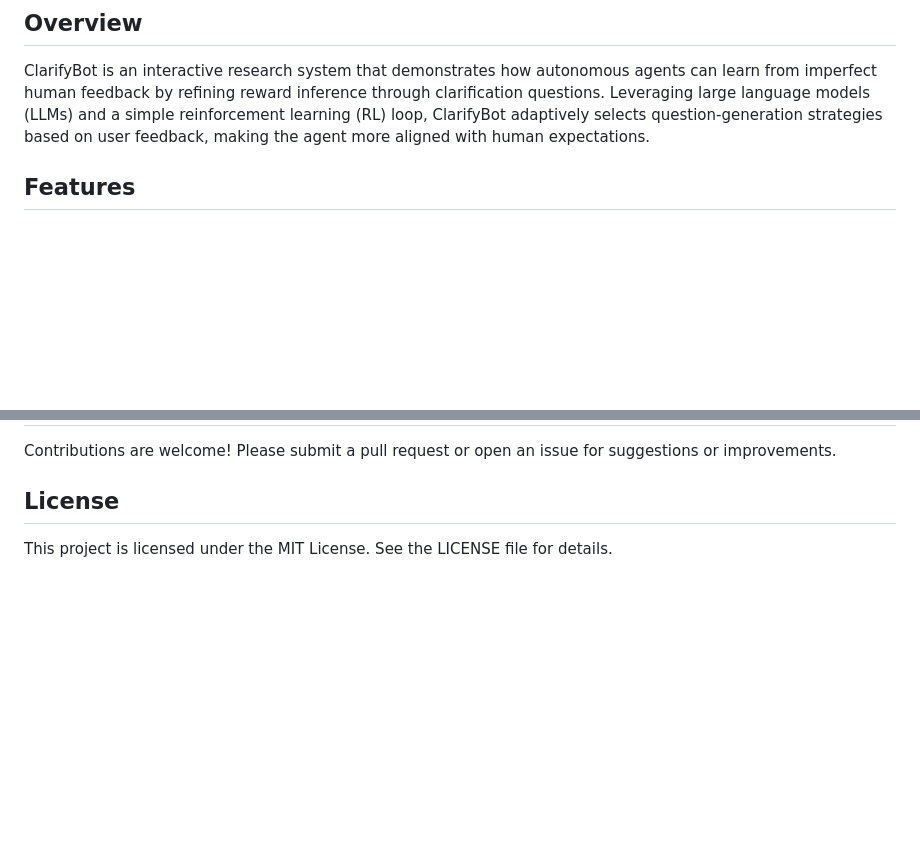
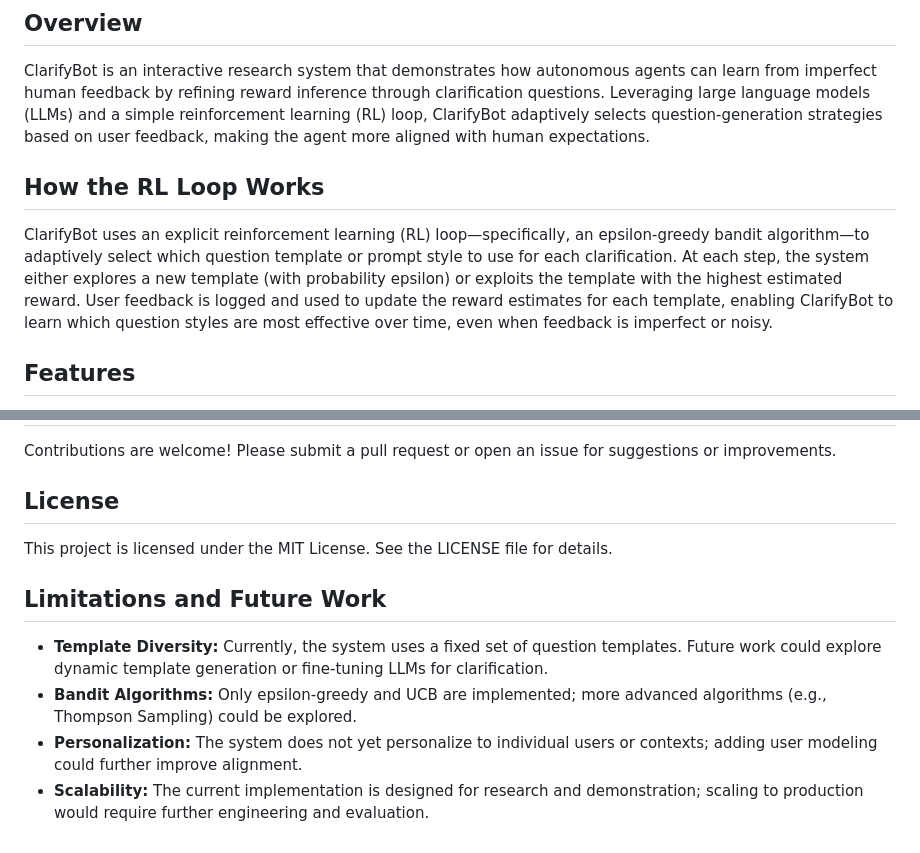
Before and after one commit to ethanvillalovoz/clarifybot, a Markdown page: README.md, 2 parts joined by grey strips. Drawn GitHub-style; blank space fills up the shorter version.

Commit message:
Updated readme and blog

```diff
--- a/README.md
+++ b/README.md
@@ -5,6 +5,10 @@
 ## Overview
 
 ClarifyBot is an interactive research system that demonstrates how autonomous agents can learn from imperfect human feedback by refining reward inference through clarification questions. Leveraging large language models (LLMs) and a simple reinforcement learning (RL) loop, ClarifyBot adaptively selects question-generation strategies based on user feedback, making the agent more aligned with human expectations.
+
+## How the RL Loop Works
+
+ClarifyBot uses an explicit reinforcement learning (RL) loop—specifically, an epsilon-greedy bandit algorithm—to adaptively select which question template or prompt style to use for each clarification. At each step, the system either explores a new template (with probability epsilon) or exploits the template with the highest estimated reward. User feedback is logged and used to update the reward estimates for each template, enabling ClarifyBot to learn which question styles are most effective over time, even when feedback is imperfect or noisy.
 
 ## Features
 
@@ -79,3 +83,10 @@ Contributions are welcome! Please submit a pull request or open an issue for sug
 ## License
 
 This project is licensed under the MIT License. See the LICENSE file for details.
+
+## Limitations and Future Work
+
+- **Template Diversity:** Currently, the system uses a fixed set of question templates. Future work could explore dynamic template generation or fine-tuning LLMs for clarification.
+- **Bandit Algorithms:** Only epsilon-greedy and UCB are implemented; more advanced algorithms (e.g., Thompson Sampling) could be explored.
+- **Personalization:** The system does not yet personalize to individual users or contexts; adding user modeling could further improve alignment.
+- **Scalability:** The current implementation is designed for research and demonstration; scaling to production would require further engineering and evaluation.
```
Also changed, not shown: blog.md (+26 -3 lines).
